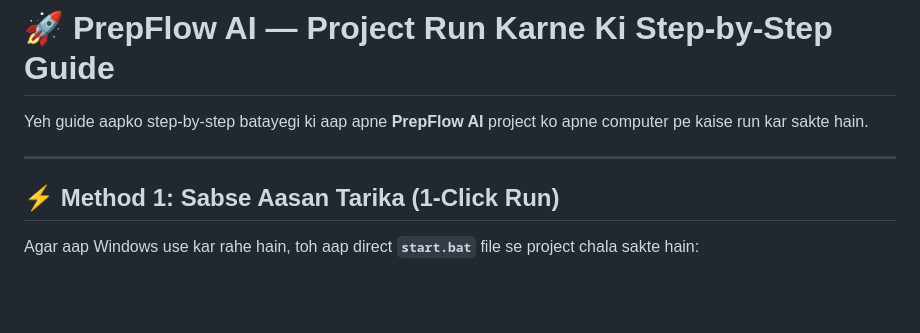
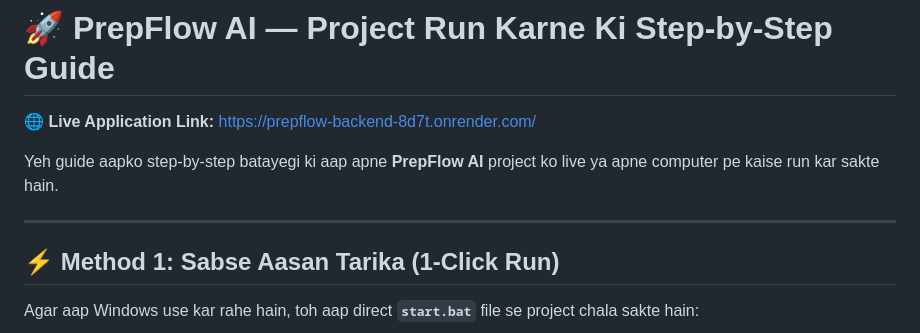
Before and after one commit to Khushbu874/PrepFlow-AI, a Markdown page: HOW_TO_RUN.md, the part around the change. GitHub-like rendering; blank space fills up the shorter version.

```diff
--- a/HOW_TO_RUN.md
+++ b/HOW_TO_RUN.md
@@ -1,8 +1,11 @@
 # 🚀 PrepFlow AI — Project Run Karne Ki Step-by-Step Guide
 
-Yeh guide aapko step-by-step batayegi ki aap apne **PrepFlow AI** project ko apne computer pe kaise run kar sakte hain.
+🌐 **Live Application Link:** [https://prepflow-backend-8d7t.onrender.com/](https://prepflow-backend-8d7t.onrender.com/)
+
+Yeh guide aapko step-by-step batayegi ki aap apne **PrepFlow AI** project ko live ya apne computer pe kaise run kar sakte hain.
 
 ---
+
 
 ## ⚡ Method 1: Sabse Aasan Tarika (1-Click Run)
 
```
Also changed, not shown: README.md (+3 -0 lines).
